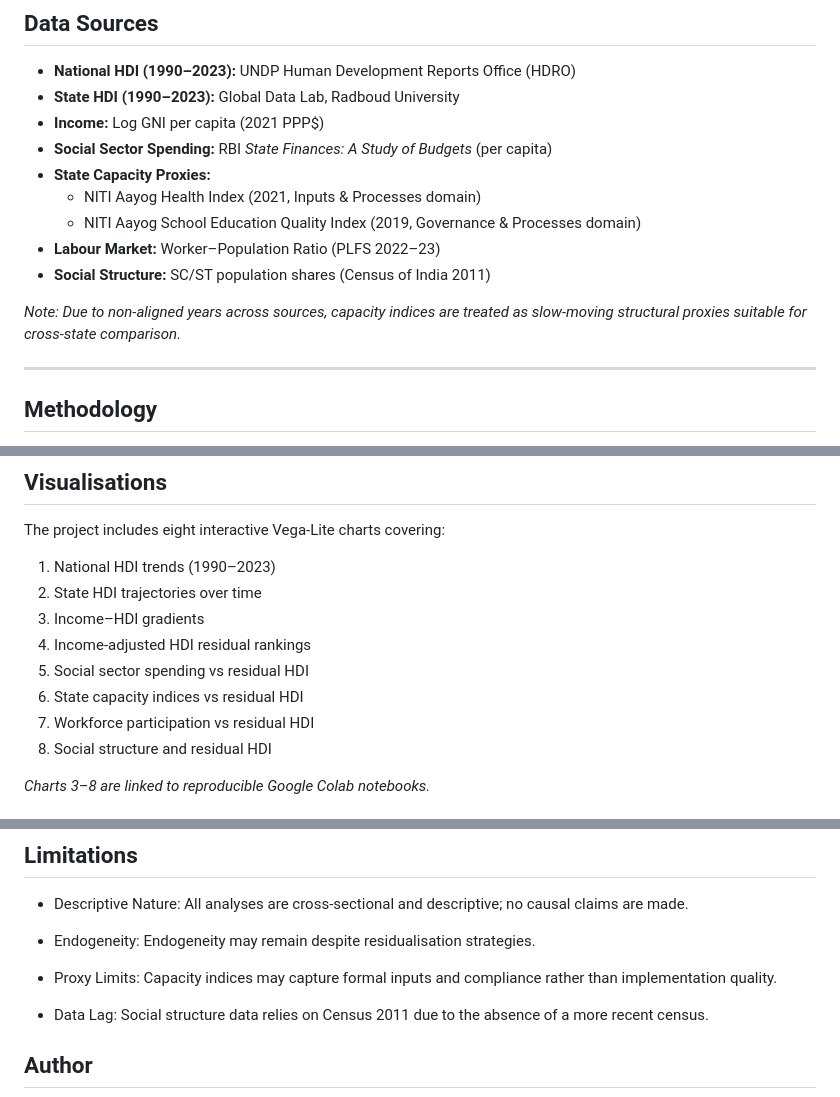
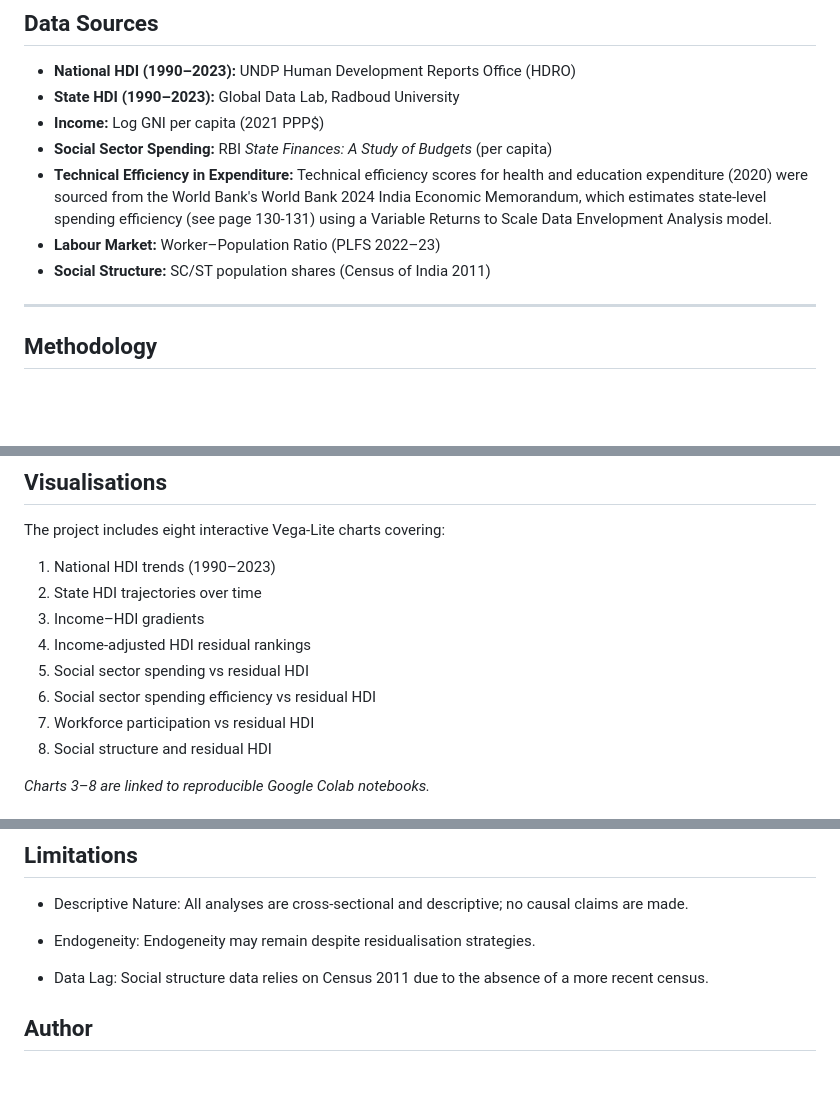
Before and after one commit to kumarrajesh1992-arch/kumarrajesh1992-arch.github.io, a Markdown page: project/README.md, 3 parts joined by grey strips. GitHub-like rendering; blank space fills up the shorter version.

```diff
--- a/project/README.md
+++ b/project/README.md
@@ -22,13 +22,9 @@ This project asks three linked questions:
 * **State HDI (1990–2023):** Global Data Lab, Radboud University
 * **Income:** Log GNI per capita (2021 PPP$)
 * **Social Sector Spending:** RBI *State Finances: A Study of Budgets* (per capita)
-* **State Capacity Proxies:**
-    * NITI Aayog Health Index (2021, Inputs & Processes domain)
-    * NITI Aayog School Education Quality Index (2019, Governance & Processes domain)
+* **Technical Efficiency in Expenditure:** Technical efficiency scores for health and education expenditure (2020) were sourced from the World Bank's World Bank 2024 India Economic Memorandum, which estimates state-level spending efficiency (see page 130-131) using a Variable Returns to Scale Data Envelopment Analysis model.
 * **Labour Market:** Worker–Population Ratio (PLFS 2022–23)
 * **Social Structure:** SC/ST population shares (Census of India 2011)
-
-*Note: Due to non-aligned years across sources, capacity indices are treated as slow-moving structural proxies suitable for cross-state comparison.*
 
 ---
 
@@ -68,7 +64,7 @@ The project includes eight interactive Vega-Lite charts covering:
 3.  Income–HDI gradients
 4.  Income-adjusted HDI residual rankings
 5.  Social sector spending vs residual HDI
-6.  State capacity indices vs residual HDI
+6.  Social sector spending efficiency vs residual HDI
 7.  Workforce participation vs residual HDI
 8.  Social structure and residual HDI
 
@@ -102,8 +98,6 @@ project/
 
 * Endogeneity: Endogeneity may remain despite residualisation strategies.
 
-* Proxy Limits: Capacity indices may capture formal inputs and compliance rather than implementation quality.
-
 * Data Lag: Social structure data relies on Census 2011 due to the absence of a more recent census.
 
 ## Author
```
